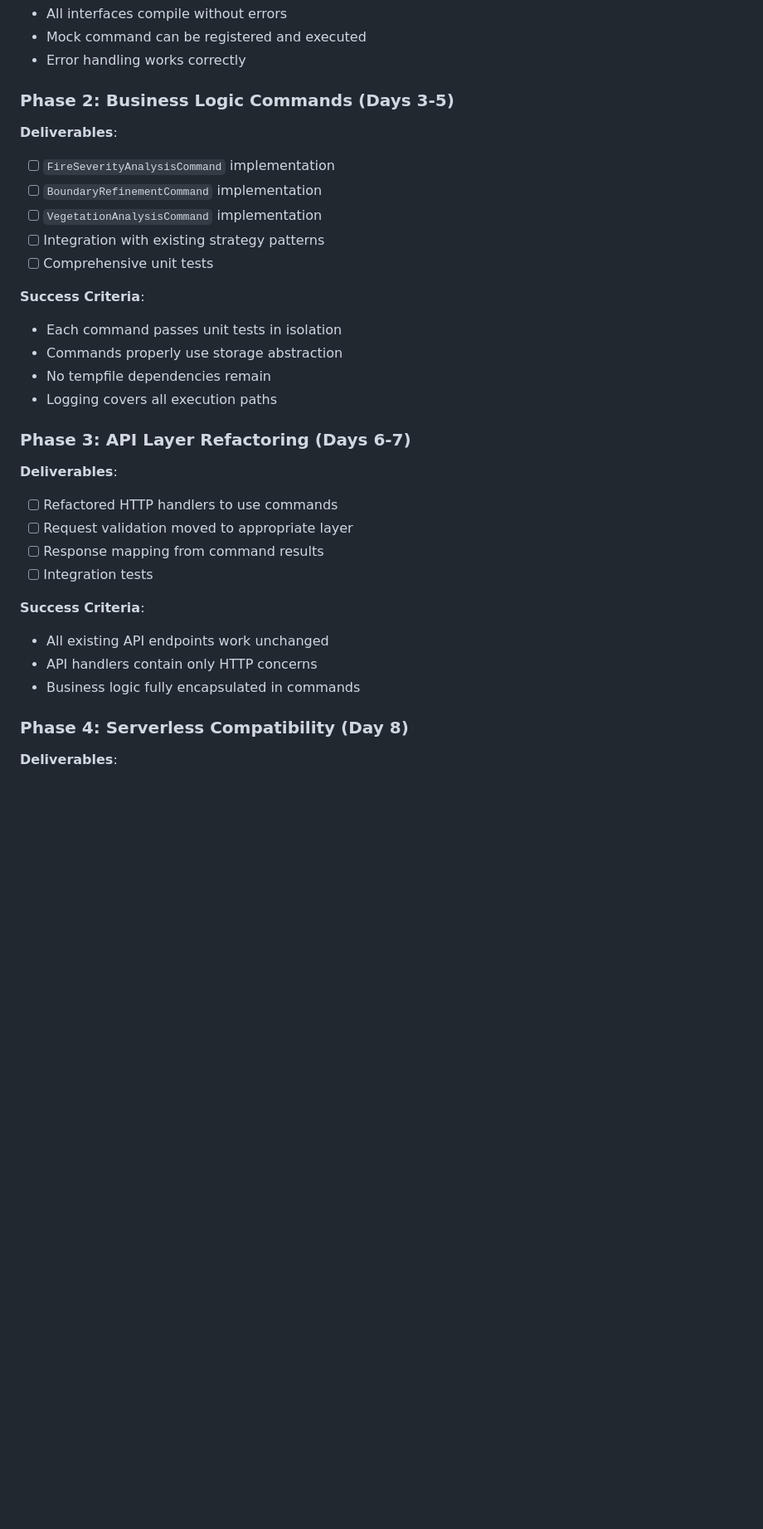
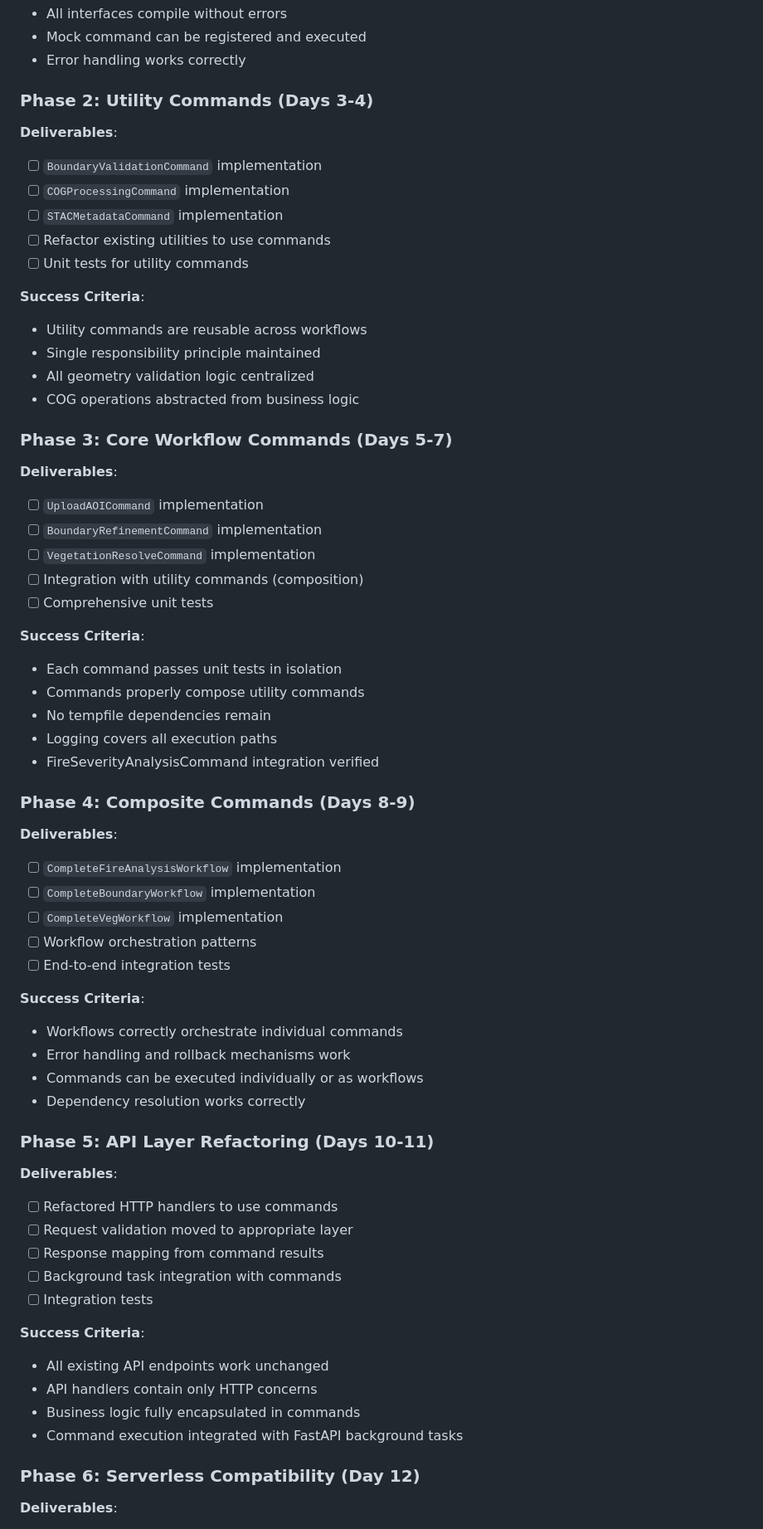
Before and after one commit to SchmidtDSE/fire-recovery-backend, a Markdown page: command-pattern-refactoring-plan.md, the part around one of its changes. Shown at 83% size. Drawn GitHub-style; blank space fills up the shorter version.

```diff
--- a/command-pattern-refactoring-plan.md
+++ b/command-pattern-refactoring-plan.md
@@ -246,35 +364,68 @@ class CommandRegistry:
 - Mock command can be registered and executed
 - Error handling works correctly
 
-### Phase 2: Business Logic Commands (Days 3-5)
+### Phase 2: Utility Commands (Days 3-4)
 
 **Deliverables**:
-- [ ] `FireSeverityAnalysisCommand` implementation
+- [ ] `BoundaryValidationCommand` implementation
+- [ ] `COGProcessingCommand` implementation
+- [ ] `STACMetadataCommand` implementation
+- [ ] Refactor existing utilities to use commands
+- [ ] Unit tests for utility commands
+
+**Success Criteria**:
+- Utility commands are reusable across workflows
+- Single responsibility principle maintained
+- All geometry validation logic centralized
+- COG operations abstracted from business logic
+
+### Phase 3: Core Workflow Commands (Days 5-7)
+
+**Deliverables**:
+- [ ] `UploadAOICommand` implementation
 - [ ] `BoundaryRefinementCommand` implementation
-- [ ] `VegetationAnalysisCommand` implementation
-- [ ] Integration with existing strategy patterns
+- [ ] `VegetationResolveCommand` implementation
+- [ ] Integration with utility commands (composition)
 - [ ] Comprehensive unit tests
 
 **Success Criteria**:
 - Each command passes unit tests in isolation
-- Commands properly use storage abstraction
+- Commands properly compose utility commands
 - No tempfile dependencies remain
 - Logging covers all execution paths
+- FireSeverityAnalysisCommand integration verified
 
-### Phase 3: API Layer Refactoring (Days 6-7)
+### Phase 4: Composite Commands (Days 8-9)
+
+**Deliverables**:
+- [ ] `CompleteFireAnalysisWorkflow` implementation
+- [ ] `CompleteBoundaryWorkflow` implementation
+- [ ] `CompleteVegWorkflow` implementation
+- [ ] Workflow orchestration patterns
+- [ ] End-to-end integration tests
+
+**Success Criteria**:
+- Workflows correctly orchestrate individual commands
+- Error handling and rollback mechanisms work
+- Commands can be executed individually or as workflows
+- Dependency resolution works correctly
+
+### Phase 5: API Layer Refactoring (Days 10-11)
 
 **Deliverables**:
 - [ ] Refactored HTTP handlers to use commands
 - [ ] Request validation moved to appropriate layer
 - [ ] Response mapping from command results
+- [ ] Background task integration with commands
 - [ ] Integration tests
 
 **Success Criteria**:
 - All existing API endpoints work unchanged
 - API handlers contain only HTTP concerns
 - Business logic fully encapsulated in commands
+- Command execution integrated with FastAPI background tasks
 
-### Phase 4: Serverless Compatibility (Day 8)
+### Phase 6: Serverless Compatibility (Day 12)
 
 **Deliverables**:
 - [ ] Remove all tempfile usage
```
Also changed, not shown: other parts of command-pattern-refactoring-plan.md (+146 -20 lines).
